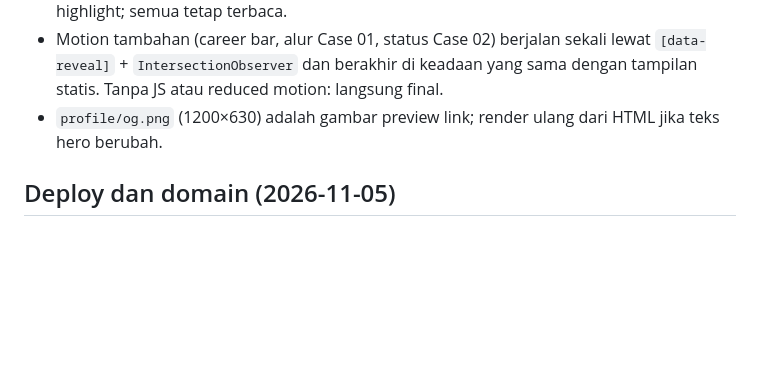
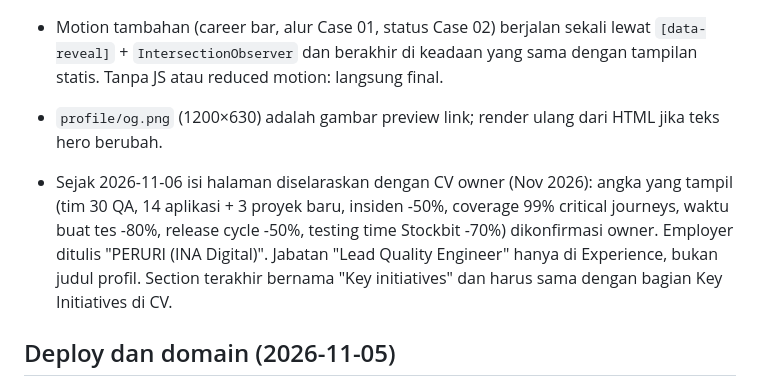
Before and after one commit to Samuelpangestu/personal-page, a Markdown page: AGENTS.md, the part around the change. Drawn GitHub-style; blank space fills up the shorter version.

Commit message:
docs: record CV alignment and remaining owner TODOs
Co-Authored-By: Claude Opus 5.5 <noreply@anthropic.com>

```diff
--- a/AGENTS.md
+++ b/AGENTS.md
@@ -281,6 +281,14 @@ warna baru di tempat lain.
 - `profile/og.png` (1200×630) adalah gambar preview link; render ulang dari
   HTML jika teks hero berubah.
 
+- Sejak 2026-11-06 isi halaman diselaraskan dengan CV owner (Nov 2026):
+  angka yang tampil (tim 30 QA, 14 aplikasi + 3 proyek baru, insiden -50%,
+  coverage 99% critical journeys, waktu buat tes -80%, release cycle -50%,
+  testing time Stockbit -70%) dikonfirmasi owner. Employer ditulis
+  "PERURI (INA Digital)". Jabatan "Lead Quality Engineer" hanya di
+  Experience, bukan judul profil. Section terakhir bernama "Key initiatives"
+  dan harus sama dengan bagian Key Initiatives di CV.
+
 ## Deploy dan domain (2026-11-05)
 
 - Satu-satunya Worker untuk samuelpgt.com adalah `personal-page`. Custom
```
Also changed, not shown: HANDOFF_PROMPT.md (+9 -10 lines).
